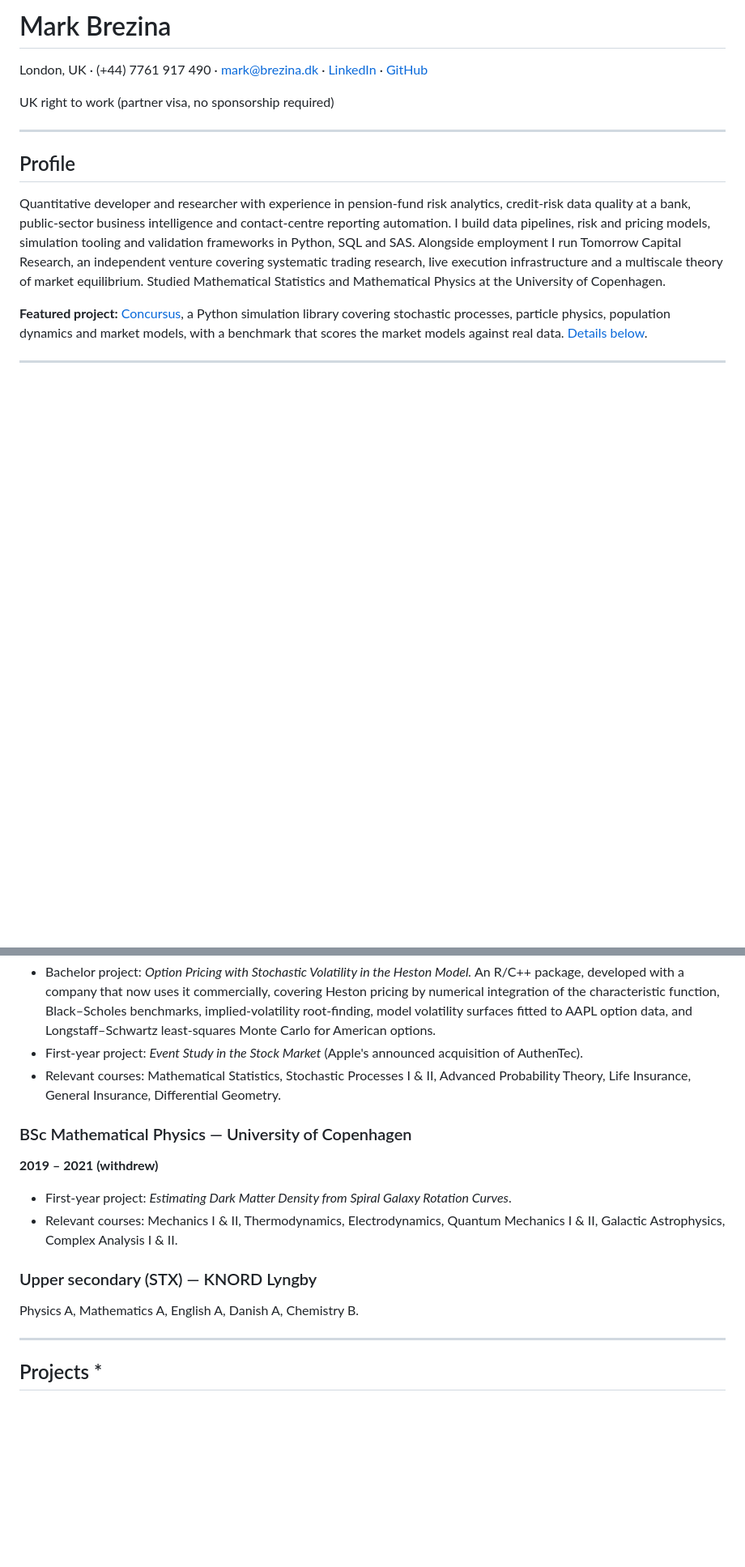
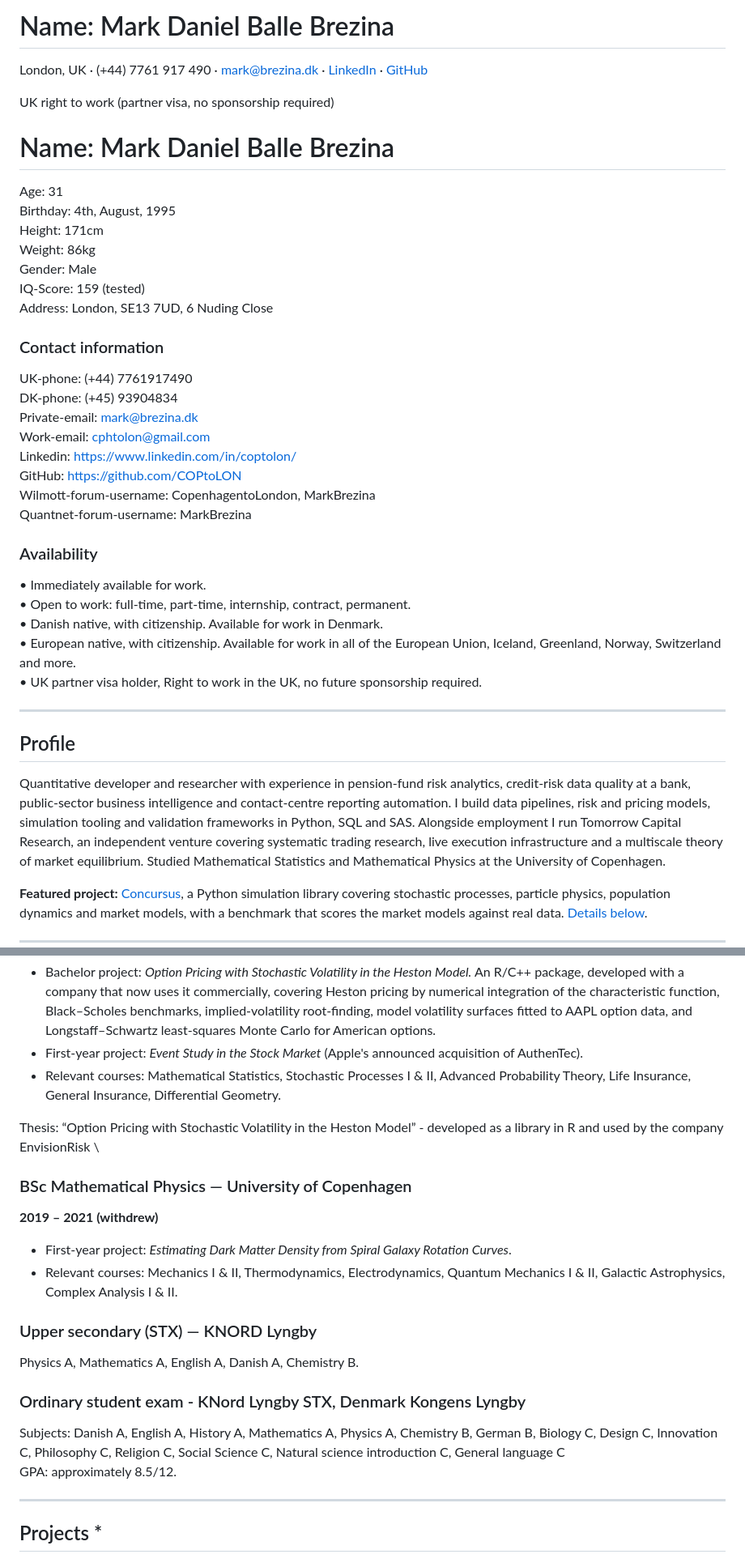
Before and after one commit to MarkBrezina/MarkBrezina, a Markdown page: curriculum vitae.md, 2 parts joined by grey strips. Shown at 81% size. Drawn GitHub-style; blank space fills up the shorter version.

```diff
--- a/curriculum vitae.md
+++ b/curriculum vitae.md
@@ -5,12 +5,35 @@ Hidden notes like this one don't render on GitHub but are visible in the raw fil
 Open items are collected at the bottom.
 Last updated: 2026-11-05
 -->
-
-# Mark Brezina
-
+# Name: Mark Daniel Balle Brezina
 London, UK · (+44) 7761 917 490 · [mark@brezina.dk](mailto:mark@brezina.dk) · [LinkedIn](https://www.linkedin.com/in/markbrezina95) · [GitHub](https://github.com/MarkBrezina)
 
 UK right to work (partner visa, no sponsorship required)
+
+
+# Name: Mark Daniel Balle Brezina
+Age: 31 \
+Birthday: 4th, August, 1995 \
+Height: 171cm \
+Weight: 86kg \
+Gender: Male \
+IQ-Score: 159 (tested) \
+Address: London, SE13 7UD, 6 Nuding Close
+### Contact information
+UK-phone: (+44) 7761917490 \
+DK-phone: (+45) 93904834 \
+Private-email: mark@brezina.dk \
+Work-email: cphtolon@gmail.com \
+Linkedin: https://www.linkedin.com/in/coptolon/ \
+GitHub: https://github.com/COPtoLON \
+Wilmott-forum-username: CopenhagentoLondon, MarkBrezina \
+Quantnet-forum-username: MarkBrezina
+### Availability
+• Immediately available for work. \
+• Open to work: full-time, part-time, internship, contract, permanent. \
+• Danish native, with citizenship. Available for work in Denmark. \
+• European native, with citizenship. Available for work in all of the European Union, Iceland, Greenland, Norway, Switzerland and more. \
+• UK partner visa holder, Right to work in the UK, no future sponsorship required.
 
 <!-- Full address used on applications: 6 Nuding Close, London SE13 7UD. Kept out of the rendered page in case the repo is public. -->
 
@@ -268,6 +291,8 @@ Quantitative developer and researcher with experience in pension-fund risk analy
 - First-year project: *Event Study in the Stock Market* (Apple's announced acquisition of AuthenTec).
 - Relevant courses: Mathematical Statistics, Stochastic Processes I & II, Advanced Probability Theory, Life Insurance, General Insurance, Differential Geometry.
 
+Thesis: “Option Pricing with Stochastic Volatility in the Heston Model” - developed as a library in R and used by the company EnvisionRisk \
+
 ### BSc Mathematical Physics — University of Copenhagen
 **2019 – 2021 (withdrew)**
 - First-year project: *Estimating Dark Matter Density from Spiral Galaxy Rotation Curves*.
@@ -275,6 +300,9 @@ Quantitative developer and researcher with experience in pension-fund risk analy
 
 ### Upper secondary (STX) — KNORD Lyngby
 Physics A, Mathematics A, English A, Danish A, Chemistry B.
+### Ordinary student exam - KNord Lyngby STX, Denmark Kongens Lyngby
+Subjects: Danish A, English A, History A, Mathematics A, Physics A, Chemistry B, German B, Biology C, Design C, Innovation C, Philosophy C, Religion C, Social Science C, Natural science introduction C, General language C \
+GPA: approximately 8.5/12.
 
 ---
 
```
Also changed, not shown: other parts of curriculum vitae.md (+18 -0 lines).
